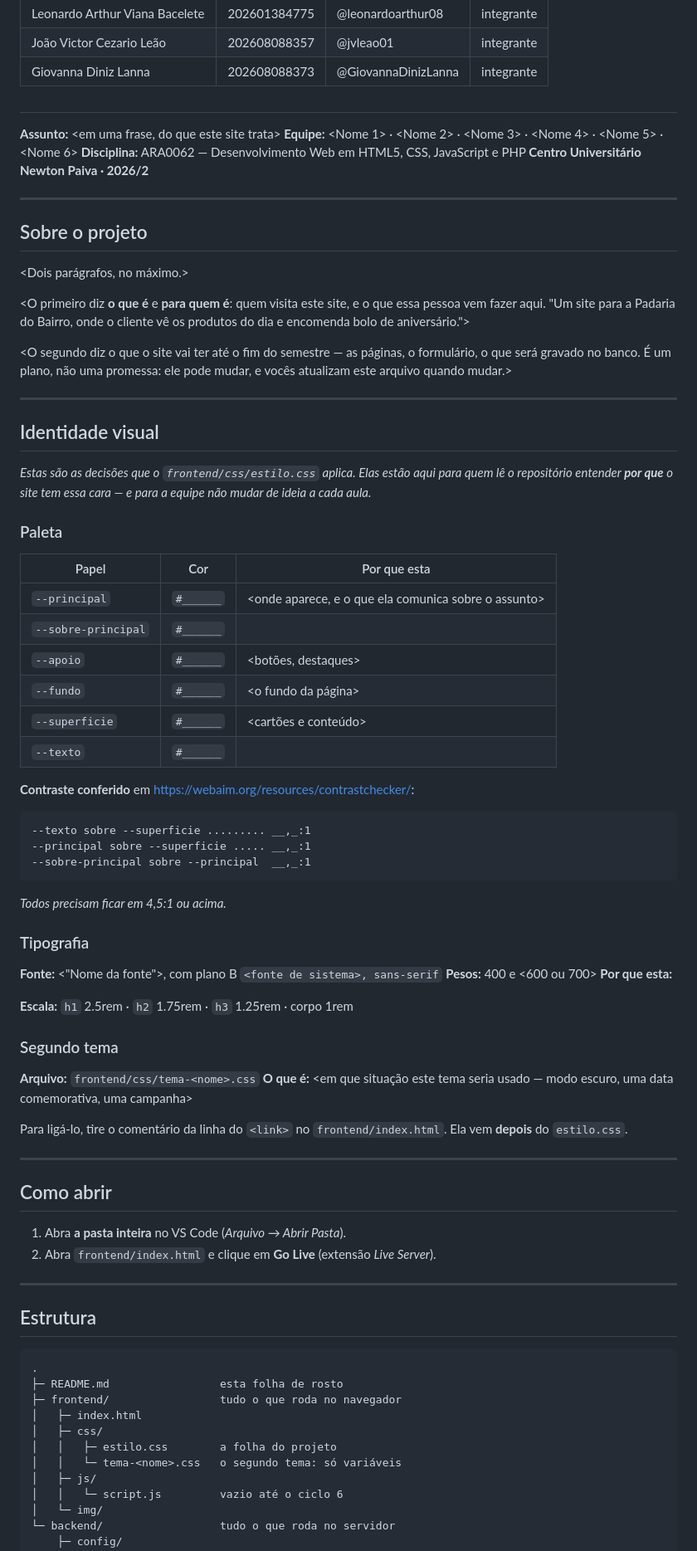
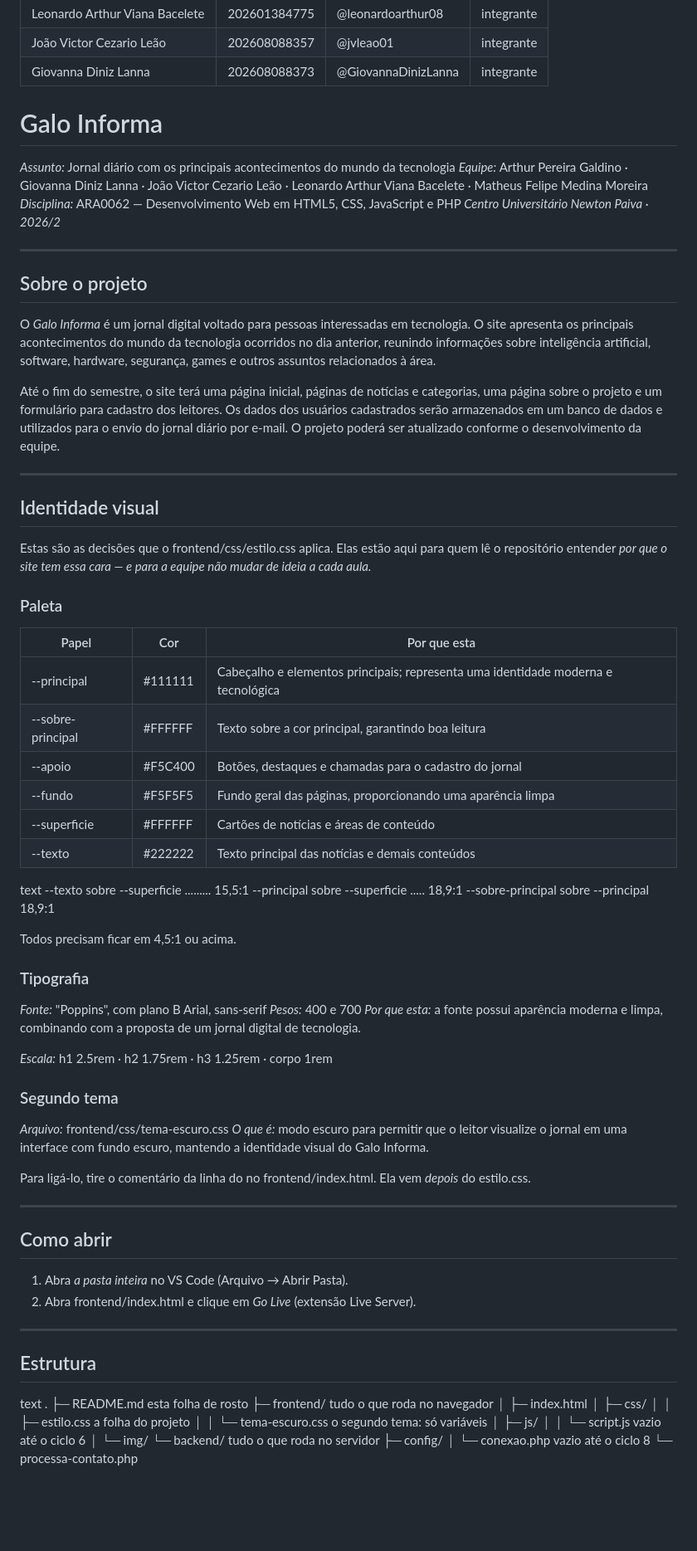
Before and after one commit to matheusfmedina/ara0062-equipe-galo, a Markdown page: README.md, the part around one of its changes. Shown at 83% size. Rendered like a GitHub page; blank space fills up the shorter version.

Commit message:
Atualização do README.md

````diff
--- a/README.md
+++ b/README.md
@@ -19,92 +19,81 @@ Site de uma empresa que informa sobre os ultimos acontecimentos do mundo da tecn
 | João Victor Cezario Leão | 202608088357 | @jvleao01 | integrante |
 | Giovanna Diniz Lanna | 202608088373 | @GiovannaDinizLanna | integrante
 
-# <Galo Informa>
+# Galo Informa
 
-**Assunto:** <em uma frase, do que este site trata>
-**Equipe:** <Nome 1> · <Nome 2> · <Nome 3> · <Nome 4> · <Nome 5> · <Nome 6>
-**Disciplina:** ARA0062 — Desenvolvimento Web em HTML5, CSS, JavaScript e PHP
-**Centro Universitário Newton Paiva · 2026/2**
+*Assunto:* Jornal diário com os principais acontecimentos do mundo da tecnologia
+*Equipe:* Arthur Pereira Galdino · Giovanna Diniz Lanna · João Victor Cezario Leão · Leonardo Arthur Viana Bacelete · Matheus Felipe Medina Moreira
+*Disciplina:* ARA0062 — Desenvolvimento Web em HTML5, CSS, JavaScript e PHP
+*Centro Universitário Newton Paiva · 2026/2*
 
 ---
 
 ## Sobre o projeto
 
-<Dois parágrafos, no máximo.>
+O *Galo Informa* é um jornal digital voltado para pessoas interessadas em tecnologia. O site apresenta os principais acontecimentos do mundo da tecnologia ocorridos no dia anterior, reunindo informações sobre inteligência artificial, software, hardware, segurança, games e outros assuntos relacionados à área.
 
-<O primeiro diz **o que é** e **para quem é**: quem visita este site, e o que
-essa pessoa vem fazer aqui. "Um site para a Padaria do Bairro, onde o cliente
-vê os produtos do dia e encomenda bolo de aniversário.">
-
-<O segundo diz o que o site vai ter até o fim do semestre — as páginas, o
-formulário, o que será gravado no banco. É um plano, não uma promessa: ele
-pode mudar, e vocês atualizam este arquivo quando mudar.>
+Até o fim do semestre, o site terá uma página inicial, páginas de notícias e categorias, uma página sobre o projeto e um formulário para cadastro dos leitores. Os dados dos usuários cadastrados serão armazenados em um banco de dados e utilizados para o envio do jornal diário por e-mail. O projeto poderá ser atualizado conforme o desenvolvimento da equipe.
 
 ---
 
 ## Identidade visual
 
-*Estas são as decisões que o `frontend/css/estilo.css` aplica. Elas estão aqui
-para quem lê o repositório entender **por que** o site tem essa cara — e para
-a equipe não mudar de ideia a cada aula.*
+Estas são as decisões que o frontend/css/estilo.css aplica. Elas estão aqui para quem lê o repositório entender **por que* o site tem essa cara — e para a equipe não mudar de ideia a cada aula.*
 
 ### Paleta
 
-| Papel | Cor | Por que esta |
-|---|---|---|
-| `--principal` | `#______` | <onde aparece, e o que ela comunica sobre o assunto> |
-| `--sobre-principal` | `#______` | <o texto que fica em cima da principal> |
-| `--apoio` | `#______` | <botões, destaques> |
-| `--fundo` | `#______` | <o fundo da página> |
-| `--superficie` | `#______` | <cartões e conteúdo> |
-| `--texto` | `#______` | <a cor das letras> |
+| Papel               | Cor       | Por que esta                                                                      |
+| ------------------- | --------- | --------------------------------------------------------------------------------- |
+| --principal       | #111111 | Cabeçalho e elementos principais; representa uma identidade moderna e tecnológica |
+| --sobre-principal | #FFFFFF | Texto sobre a cor principal, garantindo boa leitura                               |
+| --apoio           | #F5C400 | Botões, destaques e chamadas para o cadastro do jornal                            |
+| --fundo           | #F5F5F5 | Fundo geral das páginas, proporcionando uma aparência limpa                       |
+| --superficie      | #FFFFFF | Cartões de notícias e áreas de conteúdo                                           |
+| --texto           | #222222 | Texto principal das notícias e demais conteúdos                                   |
 
-**Contraste conferido** em <https://webaim.org/resources/contrastchecker/>:
+text
+--texto sobre --superficie ......... 15,5:1
+--principal sobre --superficie ..... 18,9:1
+--sobre-principal sobre --principal  18,9:1
 
-```
---texto sobre --superficie ......... __,_:1
---principal sobre --superficie ..... __,_:1
---sobre-principal sobre --principal  __,_:1
-```
 
-*Todos precisam ficar em 4,5:1 ou acima.*
+Todos precisam ficar em 4,5:1 ou acima.
 
 ### Tipografia
 
-**Fonte:** <"Nome da fonte">, com plano B `<fonte de sistema>, sans-serif`
-**Pesos:** 400 e <600 ou 700>
-**Por que esta:** <uma frase ligando a fonte ao assunto>
+*Fonte:* "Poppins", com plano B Arial, sans-serif
+*Pesos:* 400 e 700
+*Por que esta:* a fonte possui aparência moderna e limpa, combinando com a proposta de um jornal digital de tecnologia.
 
-**Escala:** `h1` 2.5rem · `h2` 1.75rem · `h3` 1.25rem · corpo 1rem
+*Escala:* h1 2.5rem · h2 1.75rem · h3 1.25rem · corpo 1rem
 
 ### Segundo tema
 
-**Arquivo:** `frontend/css/tema-<nome>.css`
-**O que é:** <em que situação este tema seria usado — modo escuro, uma data
-comemorativa, uma campanha>
+*Arquivo:* frontend/css/tema-escuro.css
+*O que é:* modo escuro para permitir que o leitor visualize o jornal em uma interface com fundo escuro, mantendo a identidade visual do Galo Informa.
 
-Para ligá-lo, tire o comentário da linha do `<link>` no `frontend/index.html`.
-Ela vem **depois** do `estilo.css`.
+Para ligá-lo, tire o comentário da linha do <link> no frontend/index.html.
+Ela vem *depois* do estilo.css.
 
 ---
 
 ## Como abrir
 
-1. Abra **a pasta inteira** no VS Code (*Arquivo → Abrir Pasta*).
-2. Abra `frontend/index.html` e clique em **Go Live** (extensão *Live Server*).
+1. Abra *a pasta inteira* no VS Code (Arquivo → Abrir Pasta).
+2. Abra frontend/index.html e clique em *Go Live* (extensão Live Server).
 
 ---
 
 ## Estrutura
 
-```
+text
 .
 ├─ README.md                 esta folha de rosto
 ├─ frontend/                 tudo o que roda no navegador
 │   ├─ index.html
 │   ├─ css/
 │   │   ├─ estilo.css        a folha do projeto
-│   │   └─ tema-<nome>.css   o segundo tema: só variáveis
+│   │   └─ tema-escuro.css   o segundo tema: só variáveis
 │   ├─ js/
 │   │   └─ script.js         vazio até o ciclo 6
 │   └─ img/
````
Also changed, not shown: other parts of README.md (+0 -17 lines).
